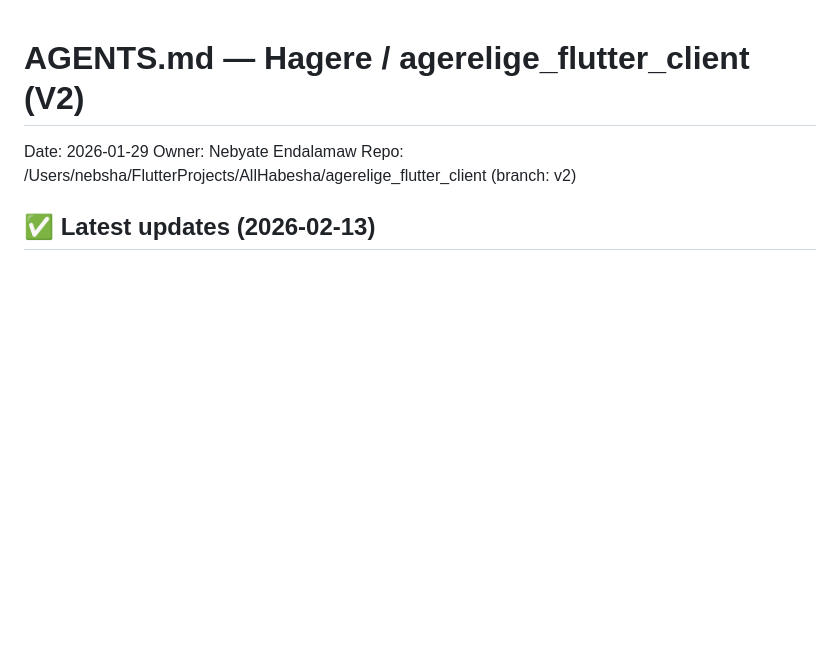
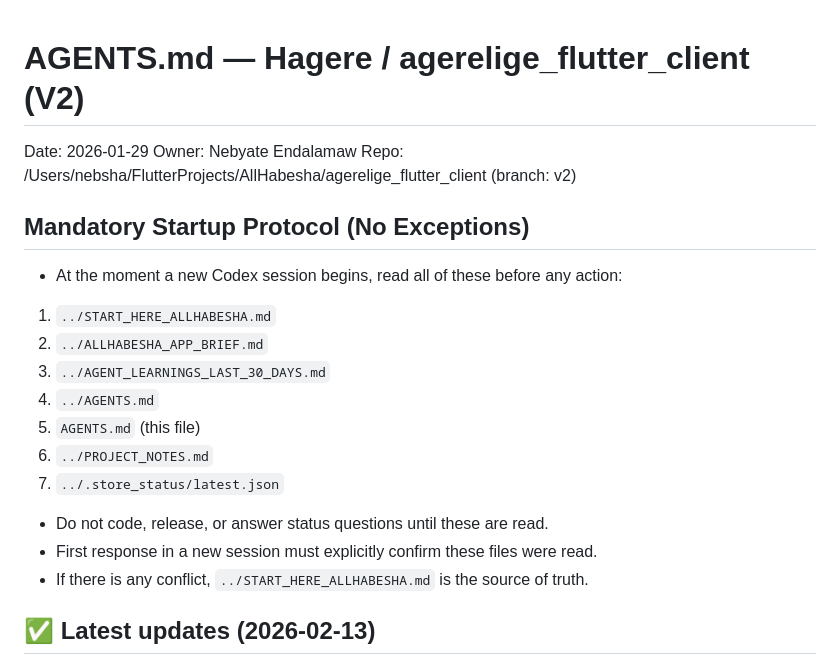
Before and after one commit to nebisha-org/Hagere, a Markdown page: AGENTS.md, the part around the change. Rendered like a GitHub page; blank space fills up the shorter version.

Commit message:
Enforce startup read protocol with monthly learnings doc

```diff
--- a/AGENTS.md
+++ b/AGENTS.md
@@ -3,6 +3,19 @@
 Date: 2026-01-29
 Owner: Nebyate Endalamaw
 Repo: /Users/nebsha/FlutterProjects/AllHabesha/agerelige_flutter_client (branch: v2)
+
+## Mandatory Startup Protocol (No Exceptions)
+- At the moment a new Codex session begins, read all of these before any action:
+1. `../START_HERE_ALLHABESHA.md`
+2. `../ALLHABESHA_APP_BRIEF.md`
+3. `../AGENT_LEARNINGS_LAST_30_DAYS.md`
+4. `../AGENTS.md`
+5. `AGENTS.md` (this file)
+6. `../PROJECT_NOTES.md`
+7. `../.store_status/latest.json`
+- Do not code, release, or answer status questions until these are read.
+- First response in a new session must explicitly confirm these files were read.
+- If there is any conflict, `../START_HERE_ALLHABESHA.md` is the source of truth.
 
 ## ✅ Latest updates (2026-02-13)
 - Google Play Console account type migration completed:
```
